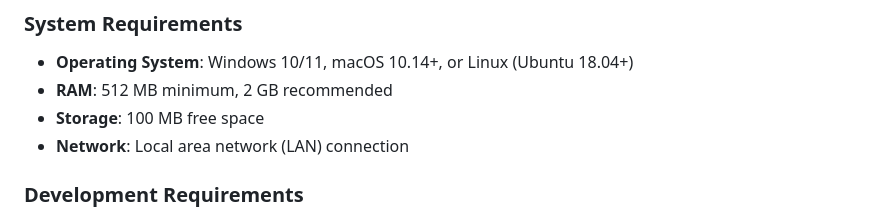
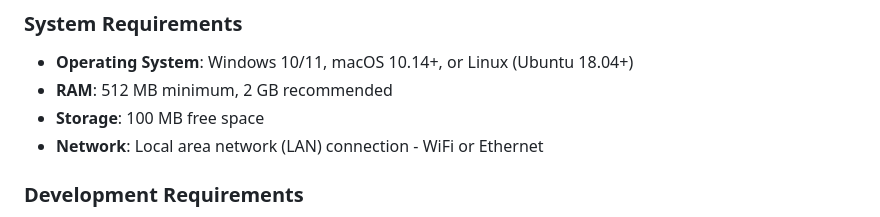
Before and after one commit to daemon-001/Zipline, a Markdown page: README.md, the part around the change. Drawn GitHub-style.

```diff
--- a/README.md
+++ b/README.md
@@ -26,7 +26,7 @@ Zipline is a modern, cross-platform file transfer application built with Flutter
 - **Operating System**: Windows 10/11, macOS 10.14+, or Linux (Ubuntu 18.04+)
 - **RAM**: 512 MB minimum, 2 GB recommended
 - **Storage**: 100 MB free space
-- **Network**: Local area network (LAN) connection
+- **Network**: Local area network (LAN) connection - WiFi or Ethernet
 
 ### Development Requirements
 - **Flutter SDK**: 3.9.2 or higher
```
